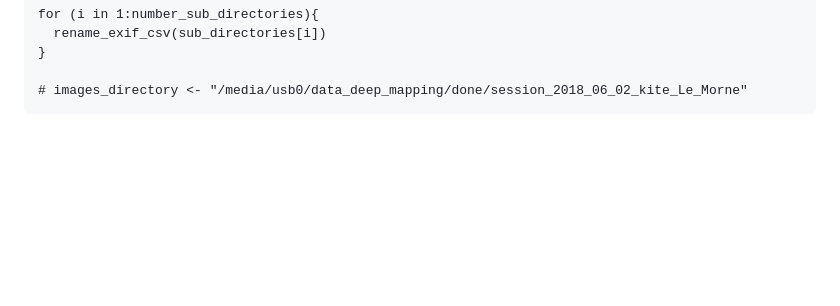
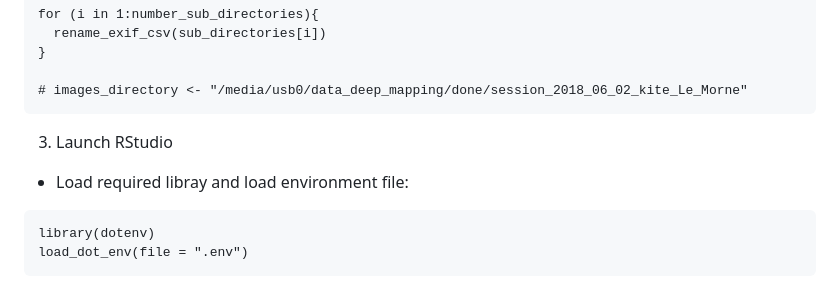
Before and after one commit to juldebar/Deep_mapping, a Markdown page: README.md, the part around the change. Rendered like a GitHub page; blank space fills up the shorter version.

````diff
--- a/README.md
+++ b/README.md
@@ -327,3 +327,11 @@ filenameVpa | Input | String | bfte2014 | - | Define file names for the vpa
 seedNumb | Input | Integer | -911 | - | Select the seed number to use for the run
 XXX | ... | ... | ... | ... | ...
 -->
+
+3) Launch RStudio
+
+- Load required libray and load environment file:
+```
+library(dotenv)
+load_dot_env(file = ".env")
+```
````
